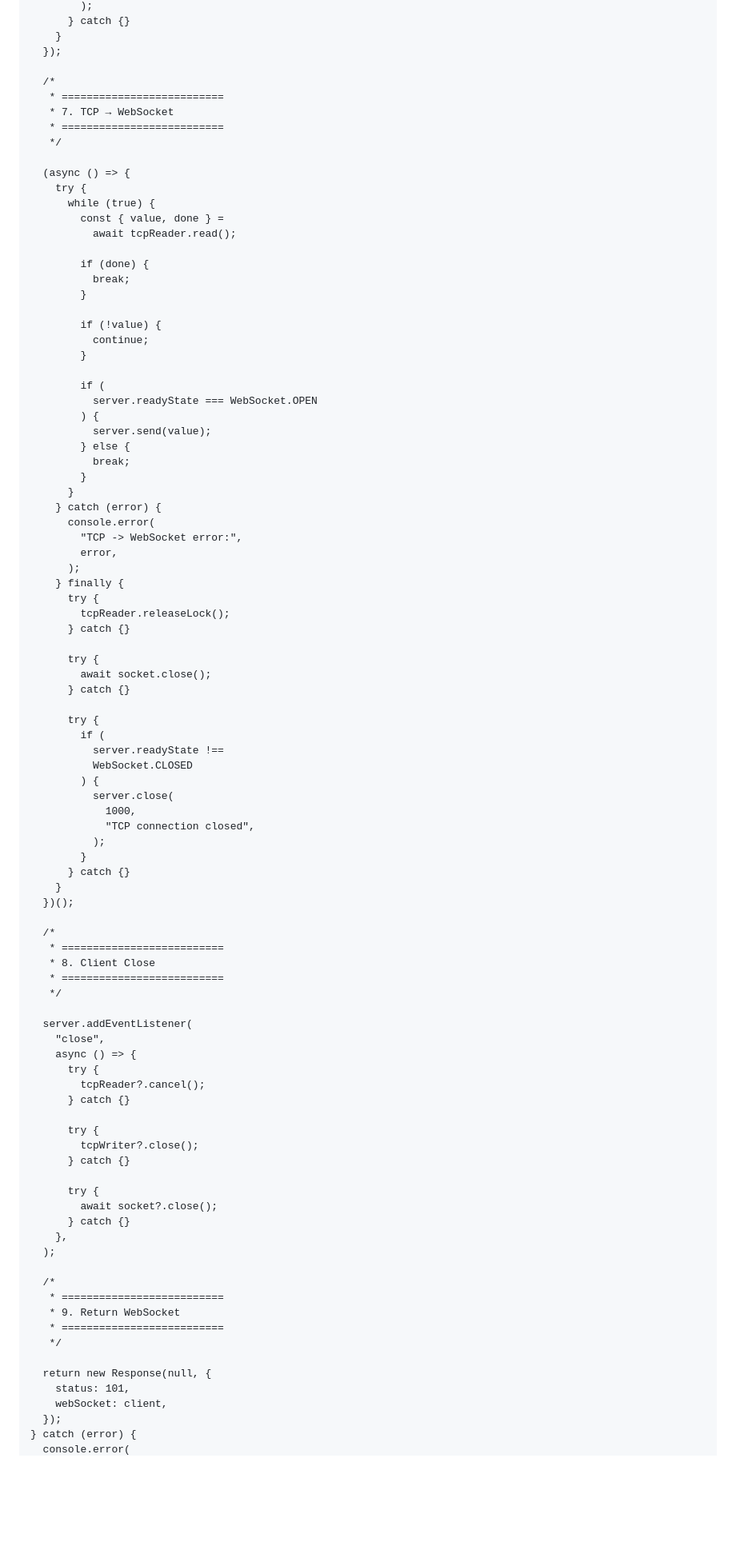
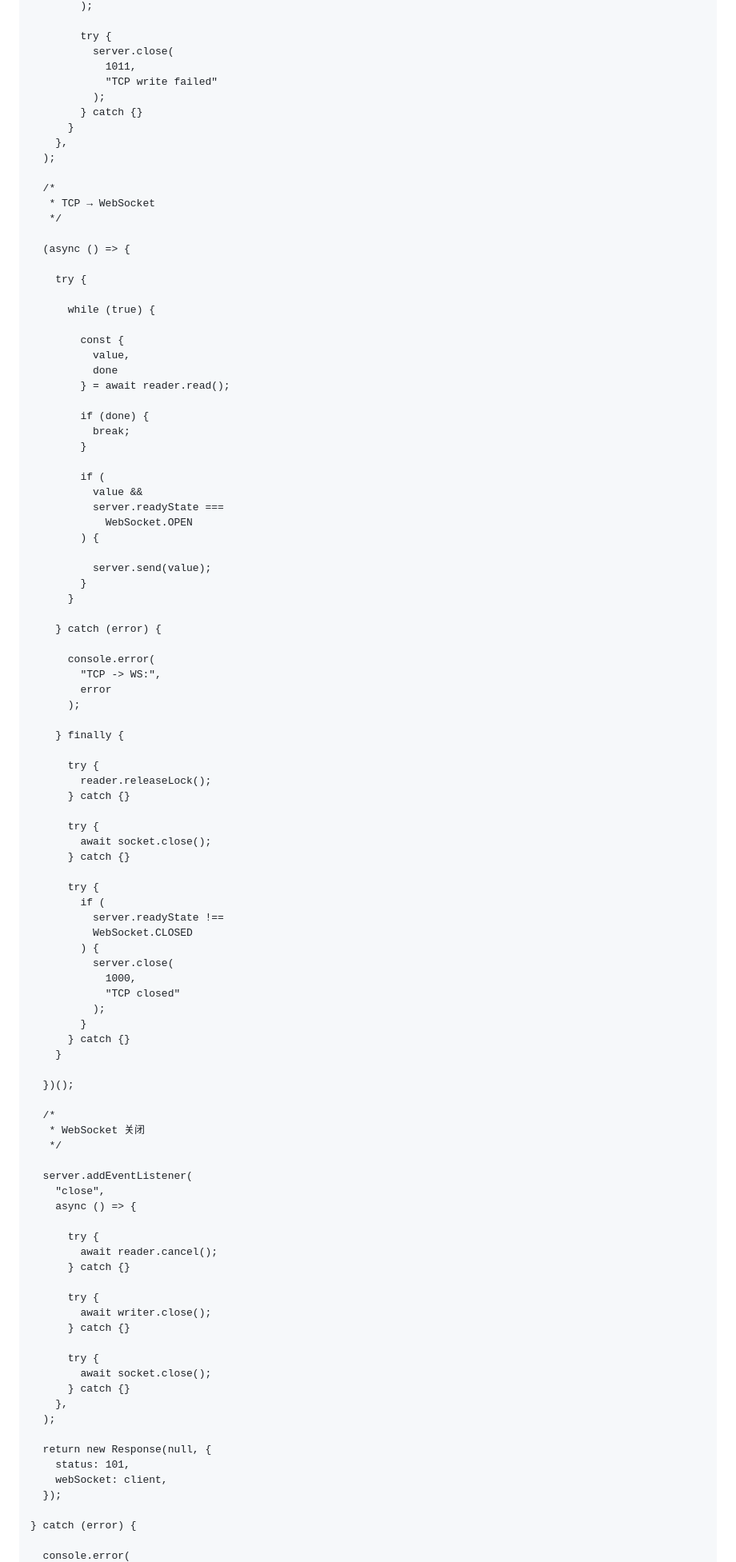
Before and after one commit to CDKe-2022/sudu, a Markdown page: README.md, the part around one of its changes. Shown at 80% size. GitHub-like rendering; blank space fills up the shorter version.

Commit message:
更新 README.md

```diff
--- a/README.md
+++ b/README.md
@@ -203,44 +283,55 @@ export default {
             );
-          } catch {}
-        }
-      });
+
+            try {
+              server.close(
+                1011,
+                "TCP write failed"
+              );
+            } catch {}
+          }
+        },
+      );
 
       /*
-       * ==========================
-       * 7. TCP → WebSocket
-       * ==========================
+       * TCP → WebSocket
        */
 
       (async () => {
+
         try {
+
           while (true) {
-            const { value, done } =
-              await tcpReader.read();
+
+            const {
+              value,
+              done
+            } = await reader.read();
 
             if (done) {
               break;
             }
 
-            if (!value) {
-              continue;
-            }
+            if (
+              value &&
+              server.readyState ===
+                WebSocket.OPEN
+            ) {
 
-            if (
-              server.readyState === WebSocket.OPEN
-            ) {
               server.send(value);
-            } else {
-              break;
             }
           }
+
         } catch (error) {
+
           console.error(
-            "TCP -> WebSocket error:",
-            error,
+            "TCP -> WS:",
+            error
           );
+
         } finally {
+
           try {
-            tcpReader.releaseLock();
+            reader.releaseLock();
           } catch {}
 
           try {
@@ -254,45 +345,41 @@ export default {
             ) {
               server.close(
                 1000,
-                "TCP connection closed",
+                "TCP closed"
               );
             }
           } catch {}
         }
+
       })();
 
       /*
-       * ==========================
-       * 8. Client Close
-       * ==========================
+       * WebSocket 关闭
        */
 
       server.addEventListener(
         "close",
         async () => {
+
           try {
-            tcpReader?.cancel();
+            await reader.cancel();
           } catch {}
 
           try {
-            tcpWriter?.close();
+            await writer.close();
           } catch {}
 
           try {
-            await socket?.close();
+            await socket.close();
           } catch {}
         },
       );
-
-      /*
-       * ==========================
-       * 9. Return WebSocket
-       * ==========================
-       */
 
       return new Response(null, {
         status: 101,
         webSocket: client,
       });
+
     } catch (error) {
+
       console.error(
```
Also changed, not shown: other parts of README.md (+194 -114 lines).
